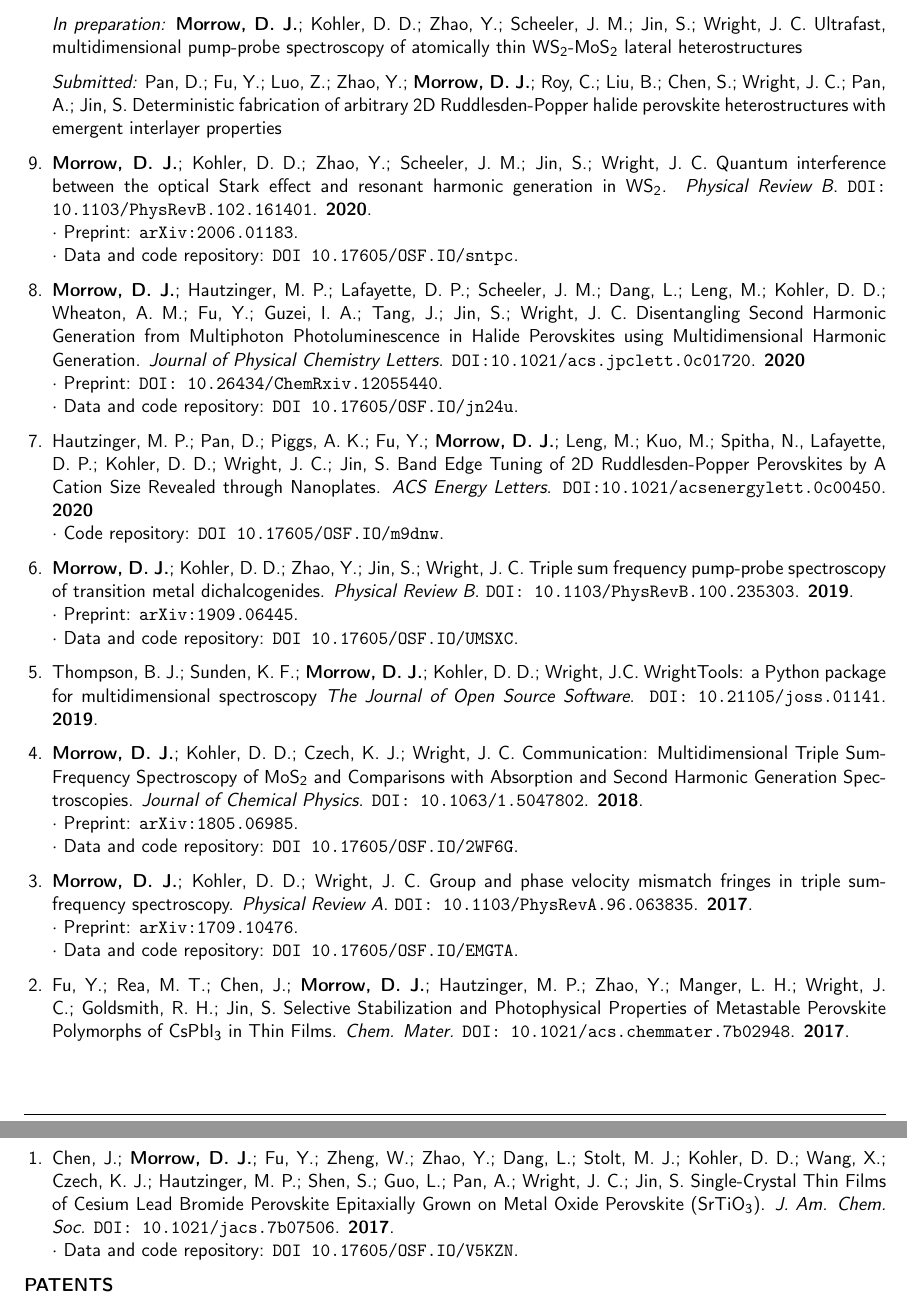
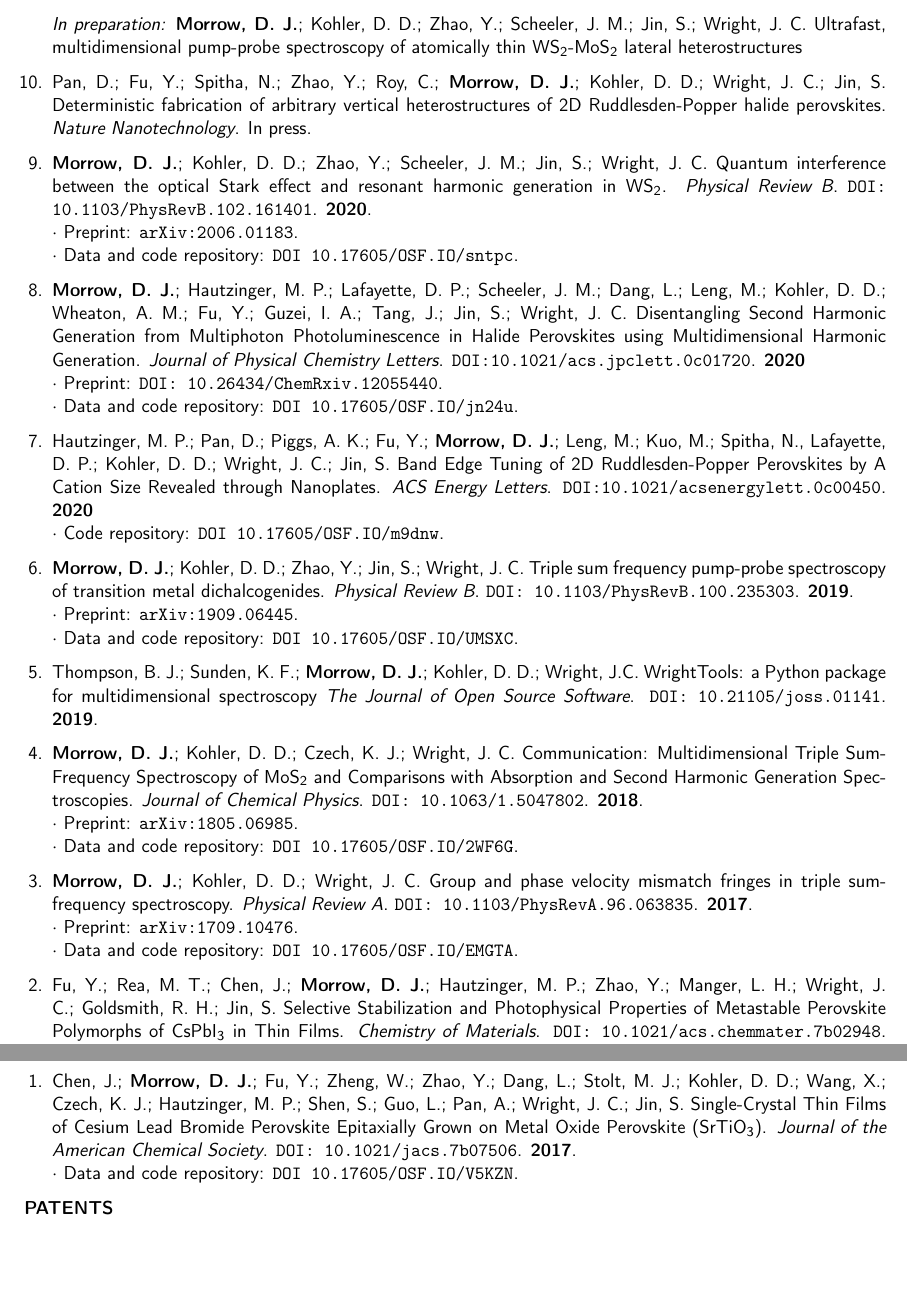
Before and after one commit to darienmorrow/CV, a LaTeX CV (CV.tex): two parts of pages 2 and 3 of 5, joined at a grey line, cut so that both start at the same text, the shorter picture padded with empty space. Compiled offline with pdfLaTeX.

Commit message:
2020-10-26

```diff
--- a/CV.tex
+++ b/CV.tex
@@ -80,7 +80,7 @@
 %\item[]  \textit{In preparation:} Sunden, K. F.; Thompson, B. J.;  \textbf{Morrow, D. J.}; Kain, S.; ; Kohler, D. D.;  Wright, J. C.	Automated Optical Parametric Amplifier tuning: a case study in enabling multidimensional spectroscopy.
 
 
-\item[] \textit{Submitted:} Pan, D.; Fu, Y.; Luo, Z.; Zhao, Y.; \textbf{Morrow, D. J.}; Roy, C.; Liu, B.; Chen, S.; Wright, J. C.; Pan, A.; Jin, S. Deterministic fabrication of arbitrary 2D Ruddlesden-Popper halide perovskite heterostructures with emergent interlayer properties
+\item  Pan, D.; Fu, Y.; Spitha, N.; Zhao, Y.; Roy, C.; \textbf{Morrow, D. J.};  Kohler, D. D.;  Wright, J. C.; Jin, S. Deterministic fabrication of arbitrary vertical heterostructures of 2D Ruddlesden-Popper halide perovskites.  \emph{Nature Nanotechnology}. In press.
 
 \item \textbf{Morrow, D. J.}; Kohler, D. D.; Zhao, Y.; Scheeler, J. M.; Jin, S.; Wright, J. C.	Quantum interference between the optical Stark effect and resonant harmonic generation in WS\textsubscript{2}.  \emph{Physical Review B}. \href{https://journals.aps.org/pra/abstract/10.1103/PhysRevB.102.161401}{\texttt{DOI: 10.1103/PhysRevB.102.161401}}. \textbf{2020}.\\
 $\cdot$ Preprint: \href{http://arxiv.org/abs/2006.01183}{\texttt{arXiv:2006.01183}}. \\
@@ -111,9 +111,9 @@ $\cdot$ Preprint: \href{http://arxiv.org/abs/1709.10476}{\texttt{arXiv:1709.1047
 $\cdot$ Data and code repository: \href{https://osf.io/emgta/}{\texttt{DOI 10.17605/OSF.IO/EMGTA}}.
 
 \item Fu, Y.; Rea, M. T.; Chen, J.; \textbf{Morrow, D. J.}; Hautzinger, M. P.; Zhao, Y.; Manger, L. H.; Wright, J. C.; Goldsmith, R. H.; Jin, S. Selective Stabilization and Photophysical Properties of
-Metastable Perovskite Polymorphs of CsPbI\textsubscript{3} in Thin Films. \emph{Chem. Mater.} \href{http://pubs.acs.org/doi/10.1021/acs.chemmater.7b02948}{\texttt{DOI: 10.1021/acs.chemmater.7b02948}}. \textbf{2017}.
+Metastable Perovskite Polymorphs of CsPbI\textsubscript{3} in Thin Films. \emph{Chemistry of Materials}. \href{http://pubs.acs.org/doi/10.1021/acs.chemmater.7b02948}{\texttt{DOI: 10.1021/acs.chemmater.7b02948}}. \textbf{2017}.
 
-\item Chen, J.; \textbf{Morrow, D. J.}; Fu, Y.; Zheng, W.; Zhao, Y.; Dang, L.; Stolt, M. J.; Kohler, D. D.; Wang, X.; Czech, K. J.; Hautzinger, M. P.; Shen, S.; Guo, L.; Pan, A.; Wright, J. C.; Jin, S. Single-Crystal Thin Films of Cesium Lead Bromide Perovskite Epitaxially Grown on Metal Oxide Perovskite (SrTiO\textsubscript{3}). \emph{J. Am. Chem. Soc.} \href{http://pubs.acs.org/doi/10.1021/jacs.7b07506}{\texttt{DOI: 10.1021/jacs.7b07506}}. \textbf{2017}. \\
+\item Chen, J.; \textbf{Morrow, D. J.}; Fu, Y.; Zheng, W.; Zhao, Y.; Dang, L.; Stolt, M. J.; Kohler, D. D.; Wang, X.; Czech, K. J.; Hautzinger, M. P.; Shen, S.; Guo, L.; Pan, A.; Wright, J. C.; Jin, S. Single-Crystal Thin Films of Cesium Lead Bromide Perovskite Epitaxially Grown on Metal Oxide Perovskite (SrTiO\textsubscript{3}). \emph{Journal of the American Chemical Society}. \href{http://pubs.acs.org/doi/10.1021/jacs.7b07506}{\texttt{DOI: 10.1021/jacs.7b07506}}. \textbf{2017}. \\
 $\cdot$ Data and code repository: \href{https://osf.io/v5kzn/}{\texttt{DOI 10.17605/OSF.IO/V5KZN}}.
 
 
```
Also changed, not shown: resume.tex (+2 -2 lines), CV.pdf, resume.pdf.
